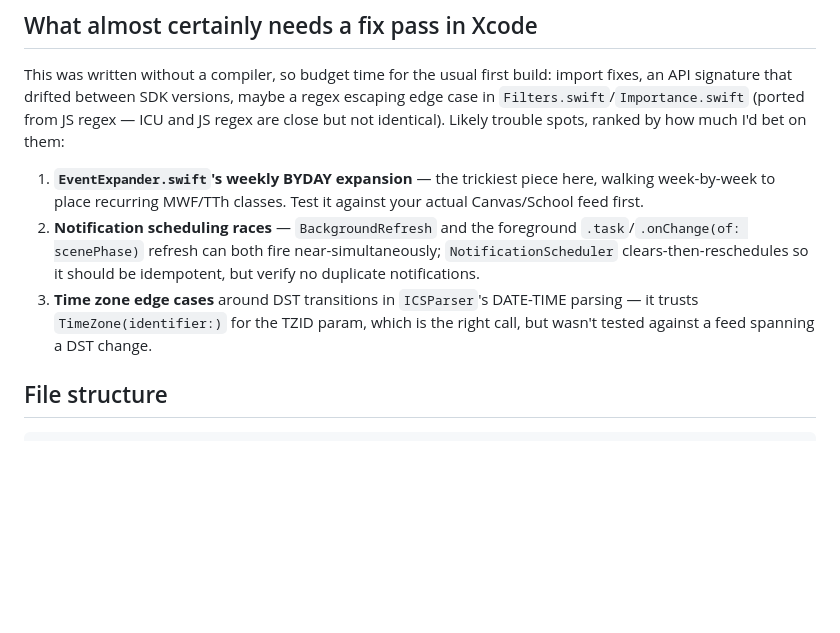
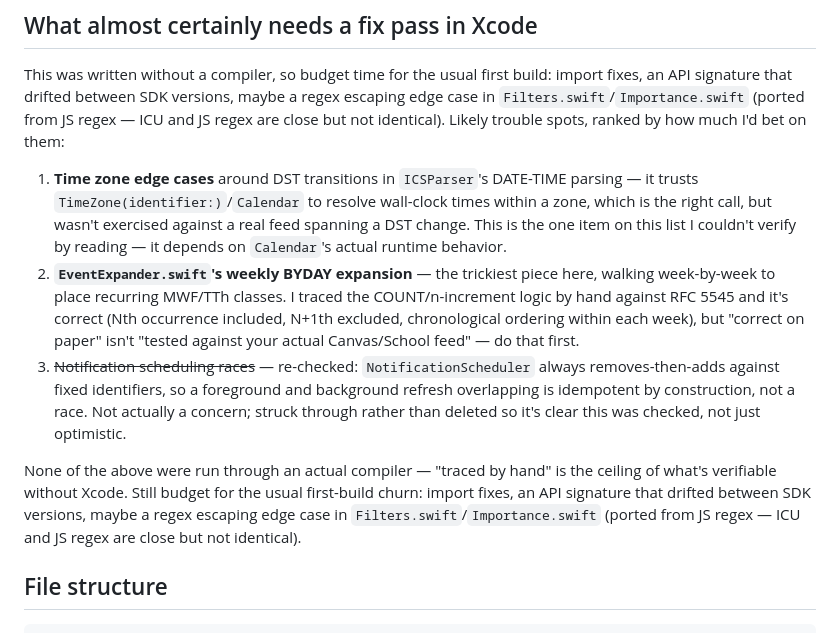
Before and after one commit to aryanaprasad2007-sudo/wrproj, a Markdown page: daily-docket-ios/README.md, the part around the change. Drawn GitHub-style; blank space fills up the shorter version.

Commit message:
Re-verify iOS app's flagged risk areas, update README accordingly
Traced the weekly BYDAY/COUNT expansion logic by hand against RFC 5545 —
confirmed correct. Re-checked the notification scheduling "race" —
remove-then-add against fixed identifiers is idempotent by construction,
not actually a race. Only the DST-transition parsing stays a genuine
unknown, since it depends on Calendar's runtime behavior I can't exercise
without a compiler.

Co-Authored-By: Claude Sonnet 5 <noreply@anthropic.com>
Claude-Session: https://claude.ai/code/session_01SQiuYM9fU9eTjo6hNotHHo

```diff
--- a/daily-docket-ios/README.md
+++ b/daily-docket-ios/README.md
@@ -95,17 +95,29 @@ maybe a regex escaping edge case in `Filters.swift`/`Importance.swift`
 (ported from JS regex — ICU and JS regex are close but not identical).
 Likely trouble spots, ranked by how much I'd bet on them:
 
-1. **`EventExpander.swift`'s weekly BYDAY expansion** — the trickiest piece
-   here, walking week-by-week to place recurring MWF/TTh classes. Test it
-   against your actual Canvas/School feed first.
-2. **Notification scheduling races** — `BackgroundRefresh` and the
-   foreground `.task`/`.onChange(of: scenePhase)` refresh can both fire
-   near-simultaneously; `NotificationScheduler` clears-then-reschedules so
-   it should be idempotent, but verify no duplicate notifications.
-3. **Time zone edge cases** around DST transitions in `ICSParser`'s
-   DATE-TIME parsing — it trusts `TimeZone(identifier:)` for the TZID param,
-   which is the right call, but wasn't tested against a feed spanning a DST
-   change.
+1. **Time zone edge cases** around DST transitions in `ICSParser`'s
+   DATE-TIME parsing — it trusts `TimeZone(identifier:)`/`Calendar` to
+   resolve wall-clock times within a zone, which is the right call, but
+   wasn't exercised against a real feed spanning a DST change. This is the
+   one item on this list I couldn't verify by reading — it depends on
+   `Calendar`'s actual runtime behavior.
+2. **`EventExpander.swift`'s weekly BYDAY expansion** — the trickiest piece
+   here, walking week-by-week to place recurring MWF/TTh classes. I traced
+   the COUNT/n-increment logic by hand against RFC 5545 and it's correct
+   (Nth occurrence included, N+1th excluded, chronological ordering within
+   each week), but "correct on paper" isn't "tested against your actual
+   Canvas/School feed" — do that first.
+3. ~~Notification scheduling races~~ — re-checked: `NotificationScheduler`
+   always removes-then-adds against fixed identifiers, so a foreground and
+   background refresh overlapping is idempotent by construction, not a race.
+   Not actually a concern; struck through rather than deleted so it's clear
+   this was checked, not just optimistic.
+
+None of the above were run through an actual compiler — "traced by hand" is
+the ceiling of what's verifiable without Xcode. Still budget for the usual
+first-build churn: import fixes, an API signature that drifted between SDK
+versions, maybe a regex escaping edge case in `Filters.swift`/`Importance.swift`
+(ported from JS regex — ICU and JS regex are close but not identical).
 
 ## File structure
 
```
